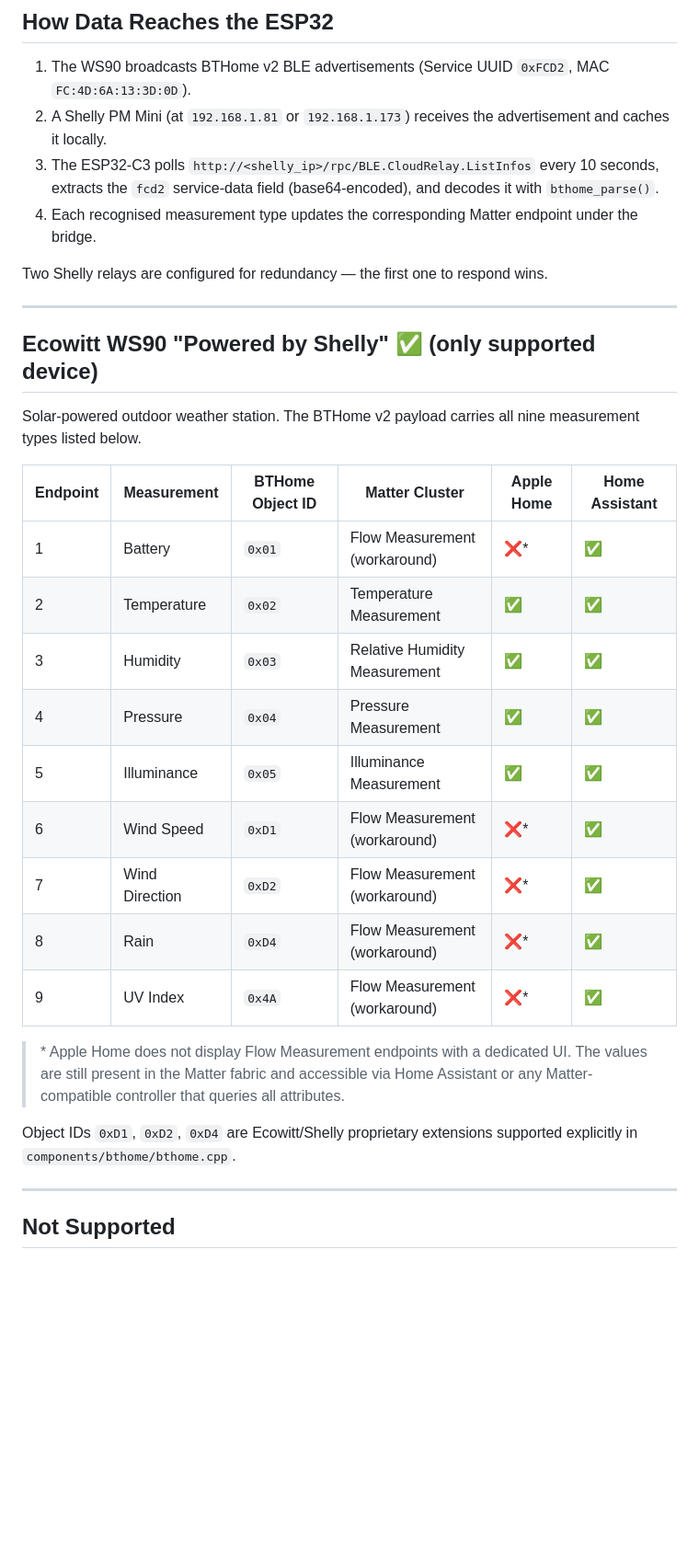
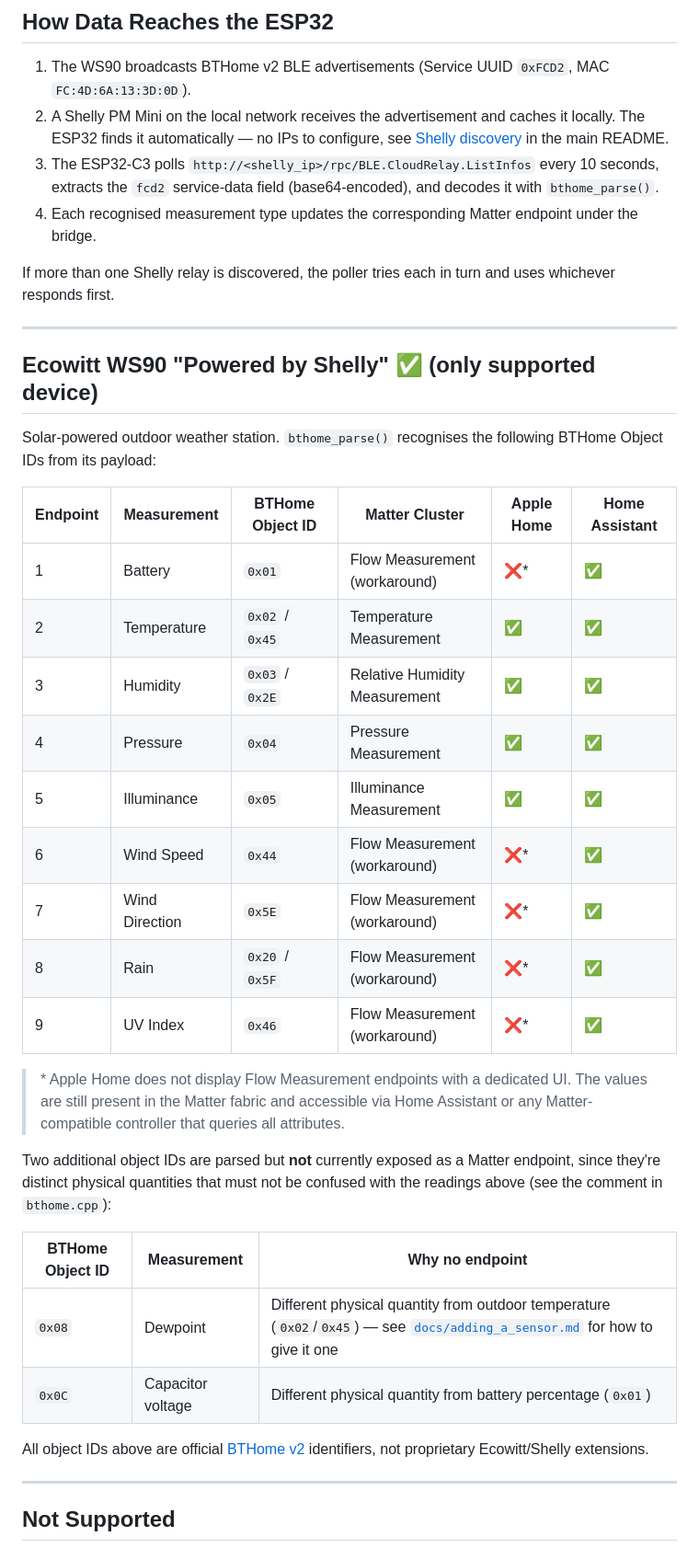
Before and after one commit to benni1984/esp32c3-ble-matter-bridge, a Markdown page: docs/supported_devices.md, the part around one of its changes. Shown at 92% size. Rendered like a GitHub page; blank space fills up the shorter version.

```diff
--- a/docs/supported_devices.md
+++ b/docs/supported_devices.md
@@ -12,41 +12,52 @@ a Shelly device that acts as a BLE-to-cloud relay on the local network.
 
 1. The WS90 broadcasts BTHome v2 BLE advertisements (Service UUID `0xFCD2`,
    MAC `FC:4D:6A:13:3D:0D`).
-2. A Shelly PM Mini (at `192.168.1.81` or `192.168.1.173`) receives the
-   advertisement and caches it locally.
+2. A Shelly PM Mini on the local network receives the advertisement and
+   caches it locally. The ESP32 finds it automatically — no IPs to configure,
+   see [Shelly discovery](../README.md#shelly-discovery) in the main README.
 3. The ESP32-C3 polls `http://<shelly_ip>/rpc/BLE.CloudRelay.ListInfos` every
    10 seconds, extracts the `fcd2` service-data field (base64-encoded), and
    decodes it with `bthome_parse()`.
 4. Each recognised measurement type updates the corresponding Matter endpoint
    under the bridge.
 
-Two Shelly relays are configured for redundancy — the first one to respond wins.
+If more than one Shelly relay is discovered, the poller tries each in turn
+and uses whichever responds first.
 
 ---
 
 ## Ecowitt WS90 "Powered by Shelly" ✅ (only supported device)
 
-Solar-powered outdoor weather station.
-The BTHome v2 payload carries all nine measurement types listed below.
+Solar-powered outdoor weather station. `bthome_parse()` recognises the
+following BTHome Object IDs from its payload:
 
 | Endpoint | Measurement     | BTHome Object ID | Matter Cluster                | Apple Home | Home Assistant |
-|----------|-----------------|-----------------|-------------------------------|------------|----------------|
-| 1        | Battery         | `0x01`          | Flow Measurement (workaround) | ❌*         | ✅              |
-| 2        | Temperature     | `0x02`          | Temperature Measurement       | ✅          | ✅              |
-| 3        | Humidity        | `0x03`          | Relative Humidity Measurement | ✅          | ✅              |
-| 4        | Pressure        | `0x04`          | Pressure Measurement          | ✅          | ✅              |
-| 5        | Illuminance     | `0x05`          | Illuminance Measurement       | ✅          | ✅              |
-| 6        | Wind Speed      | `0xD1`          | Flow Measurement (workaround) | ❌*         | ✅              |
-| 7        | Wind Direction  | `0xD2`          | Flow Measurement (workaround) | ❌*         | ✅              |
-| 8        | Rain            | `0xD4`          | Flow Measurement (workaround) | ❌*         | ✅              |
-| 9        | UV Index        | `0x4A`          | Flow Measurement (workaround) | ❌*         | ✅              |
+|----------|-----------------|-------------------|-------------------------------|------------|----------------|
+| 1        | Battery         | `0x01`            | Flow Measurement (workaround) | ❌*         | ✅              |
+| 2        | Temperature     | `0x02` / `0x45`   | Temperature Measurement       | ✅          | ✅              |
+| 3        | Humidity        | `0x03` / `0x2E`   | Relative Humidity Measurement | ✅          | ✅              |
+| 4        | Pressure        | `0x04`            | Pressure Measurement          | ✅          | ✅              |
+| 5        | Illuminance     | `0x05`            | Illuminance Measurement       | ✅          | ✅              |
+| 6        | Wind Speed      | `0x44`            | Flow Measurement (workaround) | ❌*         | ✅              |
+| 7        | Wind Direction  | `0x5E`            | Flow Measurement (workaround) | ❌*         | ✅              |
+| 8        | Rain            | `0x20` / `0x5F`   | Flow Measurement (workaround) | ❌*         | ✅              |
+| 9        | UV Index        | `0x46`            | Flow Measurement (workaround) | ❌*         | ✅              |
 
 > \* Apple Home does not display Flow Measurement endpoints with a dedicated UI.
 > The values are still present in the Matter fabric and accessible via
 > Home Assistant or any Matter-compatible controller that queries all attributes.
 
-Object IDs `0xD1`, `0xD2`, `0xD4` are Ecowitt/Shelly proprietary extensions
-supported explicitly in `components/bthome/bthome.cpp`.
+Two additional object IDs are parsed but **not** currently exposed as a
+Matter endpoint, since they're distinct physical quantities that must not be
+confused with the readings above (see the comment in `bthome.cpp`):
+
+| BTHome Object ID | Measurement        | Why no endpoint |
+|-------------------|---------------------|------------------|
+| `0x08`            | Dewpoint            | Different physical quantity from outdoor temperature (`0x02`/`0x45`) — see [`docs/adding_a_sensor.md`](adding_a_sensor.md) for how to give it one |
+| `0x0C`            | Capacitor voltage   | Different physical quantity from battery percentage (`0x01`) |
+
+All object IDs above are official [BTHome v2](https://bthome.io/format/)
+identifiers, not proprietary Ecowitt/Shelly extensions.
 
 ---
 
```
Also changed, not shown: other parts of docs/supported_devices.md (+6 -3 lines), docs/adding_a_sensor.md (+99 -46 lines).
